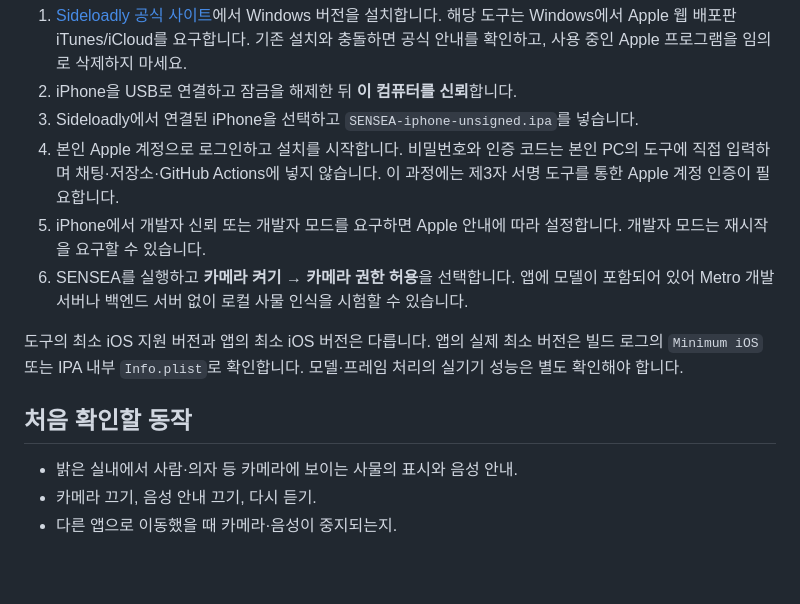
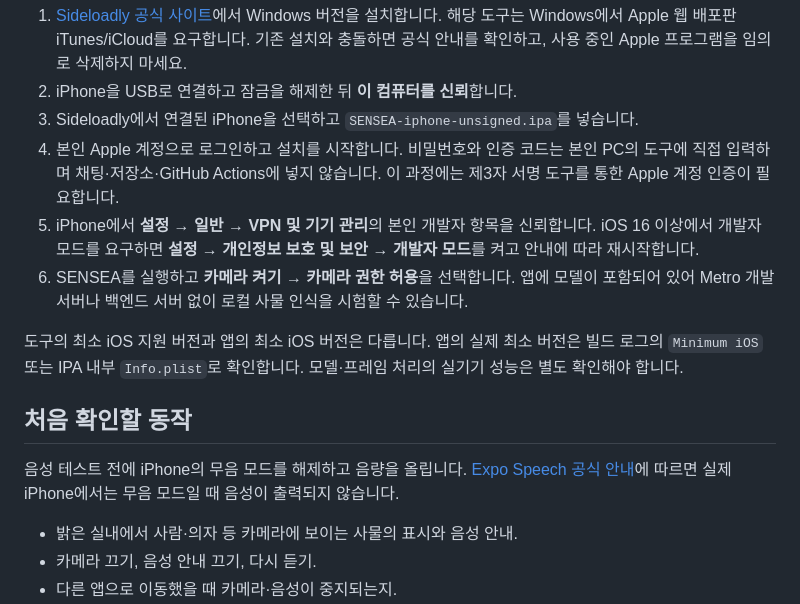
Before and after one commit to jjaeyun01/SENSEA, a Markdown page: docs/iphone-testing.md, the part around the change. Drawn GitHub-style; blank space fills up the shorter version.

Commit message:
docs: clarify iPhone developer trust and speech testing

```diff
--- a/docs/iphone-testing.md
+++ b/docs/iphone-testing.md
@@ -16,12 +16,14 @@ GitHub Actions의 **SENSEA iPhone test package** 워크플로는 모바일 코
 2. iPhone을 USB로 연결하고 잠금을 해제한 뒤 **이 컴퓨터를 신뢰**합니다.
 3. Sideloadly에서 연결된 iPhone을 선택하고 `SENSEA-iphone-unsigned.ipa`를 넣습니다.
 4. 본인 Apple 계정으로 로그인하고 설치를 시작합니다. 비밀번호와 인증 코드는 본인 PC의 도구에 직접 입력하며 채팅·저장소·GitHub Actions에 넣지 않습니다. 이 과정에는 제3자 서명 도구를 통한 Apple 계정 인증이 필요합니다.
-5. iPhone에서 개발자 신뢰 또는 개발자 모드를 요구하면 Apple 안내에 따라 설정합니다. 개발자 모드는 재시작을 요구할 수 있습니다.
+5. iPhone에서 **설정 → 일반 → VPN 및 기기 관리**의 본인 개발자 항목을 신뢰합니다. iOS 16 이상에서 개발자 모드를 요구하면 **설정 → 개인정보 보호 및 보안 → 개발자 모드**를 켜고 안내에 따라 재시작합니다.
 6. SENSEA를 실행하고 **카메라 켜기 → 카메라 권한 허용**을 선택합니다. 앱에 모델이 포함되어 있어 Metro 개발 서버나 백엔드 서버 없이 로컬 사물 인식을 시험할 수 있습니다.
 
 도구의 최소 iOS 지원 버전과 앱의 최소 iOS 버전은 다릅니다. 앱의 실제 최소 버전은 빌드 로그의 `Minimum iOS` 또는 IPA 내부 `Info.plist`로 확인합니다. 모델·프레임 처리의 실기기 성능은 별도 확인해야 합니다.
 
 ## 처음 확인할 동작
+
+음성 테스트 전에 iPhone의 무음 모드를 해제하고 음량을 올립니다. [Expo Speech 공식 안내](https://docs.expo.dev/versions/latest/sdk/speech/)에 따르면 실제 iPhone에서는 무음 모드일 때 음성이 출력되지 않습니다.
 
 - 밝은 실내에서 사람·의자 등 카메라에 보이는 사물의 표시와 음성 안내.
 - 카메라 끄기, 음성 안내 끄기, 다시 듣기.
```
